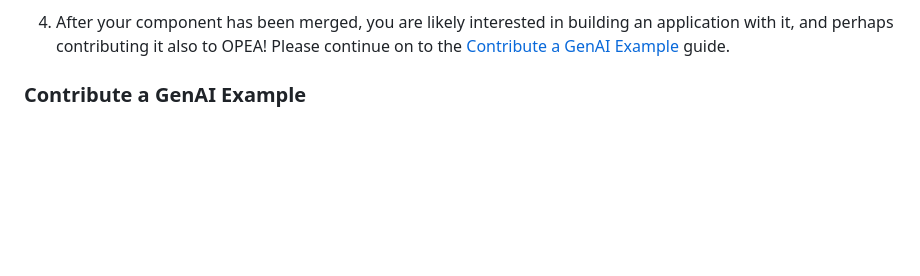
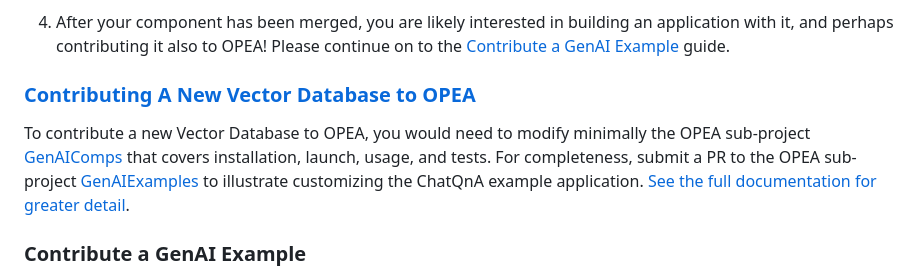
Before and after one commit to opea-project/docs, a Markdown page: community/CONTRIBUTING.md, the part around the change. Drawn GitHub-style; blank space fills up the shorter version.

Commit message:
Add doc for contributing vectorDB.
Signed-off-by: Katherine Druckman <katherine.druckman@intel.com>

```diff
--- a/community/CONTRIBUTING.md
+++ b/community/CONTRIBUTING.md
@@ -135,6 +135,9 @@ Thanks for considering contributing to OPEA project. The contribution process is
 4. Now you have created all the required files, and validated your service. Last step is to add a `src/README_[interation_type].md` at the component level `GenAIComps/comps/[microservice type]` to list your new component. Now you are ready to file your PR! Once your PR is merged, in the next release the project release maintainers will publish the Docker Image for the same to Docker Hub.
 
 5. After your component has been merged, you are likely interested in building an application with it, and perhaps contributing it also to OPEA! Please continue on to the [Contribute a GenAI Example](#contribute-a-genai-example) guide.
+
+### [Contributing A New Vector Database to OPEA](https://github.com/opea-project/docs/community/add_vectorDB.md)
+To contribute a new Vector Database to OPEA, you would need to modify minimally the OPEA sub-project [GenAIComps](https://github.com/opea-project/GenAIComps) that covers installation, launch, usage, and tests. For  completeness, submit a PR to the OPEA sub-project [GenAIExamples](https://github.com/opea-project/GenAIExamples) to illustrate customizing the ChatQnA example application.  [See the full documentation for greater detail](https://github.com/opea-project/docs/community/add_vectorDB.md).
 
 ### Contribute a GenAI Example
 
```
Also changed, not shown: community/add_vectorDB.md (added, +75 -0 lines), community/dataprep-fig1.png (added), 1 other file.
